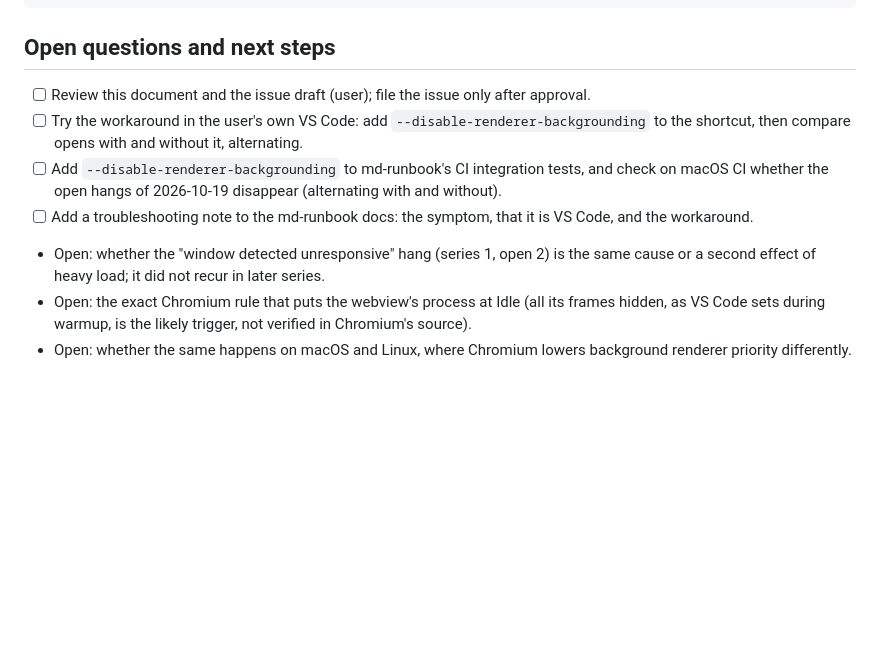
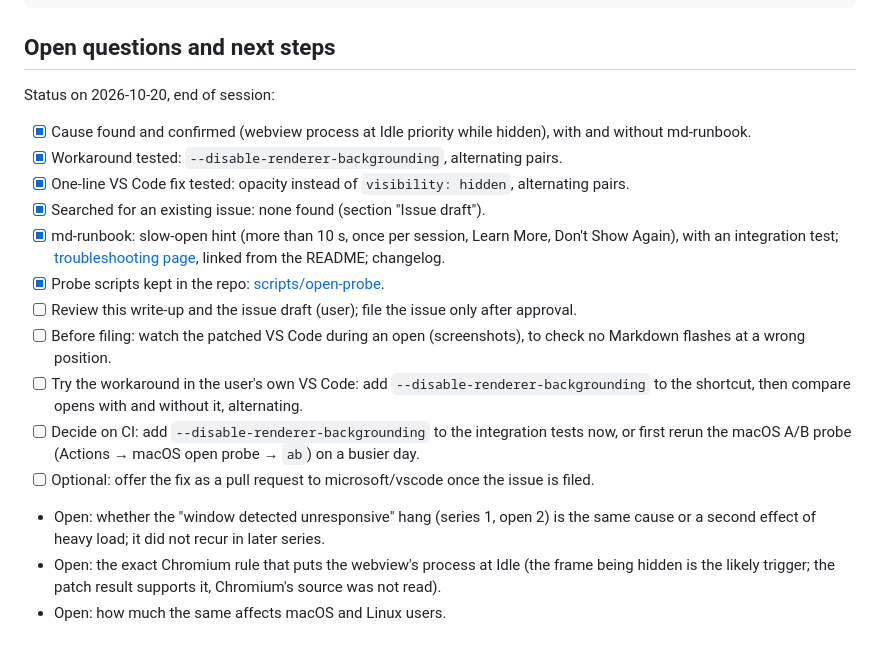
Before and after one commit to smojon/md-runbook, a Markdown page: docs/investigations/notebook-open-slow.md, the part around the change. Drawn GitHub-style; blank space fills up the shorter version.

Commit message:
Investigation: end-of-session status and next steps
Co-Authored-By: Claude Opus 5.5 <noreply@anthropic.com>

```diff
--- a/docs/investigations/notebook-open-slow.md
+++ b/docs/investigations/notebook-open-slow.md
@@ -352,16 +352,27 @@ The same symptom ("opening a notebook sometimes takes 5-20 s or never settles")
 
 ## Open questions and next steps
 
-- [ ] Review this document and the issue draft (user); file the issue only after approval.
+Status on 2026-10-20, end of session:
+
+- [x] Cause found and confirmed (webview process at Idle priority while hidden), with and without
+      md-runbook.
+- [x] Workaround tested: `--disable-renderer-backgrounding`, alternating pairs.
+- [x] One-line VS Code fix tested: opacity instead of `visibility: hidden`, alternating pairs.
+- [x] Searched for an existing issue: none found (section "Issue draft").
+- [x] md-runbook: slow-open hint (more than 10 s, once per session, Learn More, Don't Show Again),
+      with an integration test; [troubleshooting page](../troubleshooting.md), linked from the
+      README; changelog.
+- [x] Probe scripts kept in the repo: [scripts/open-probe](../../scripts/open-probe/README.md).
+- [ ] Review this write-up and the issue draft (user); file the issue only after approval.
+- [ ] Before filing: watch the patched VS Code during an open (screenshots), to check no Markdown
+      flashes at a wrong position.
 - [ ] Try the workaround in the user's own VS Code: add `--disable-renderer-backgrounding` to the
       shortcut, then compare opens with and without it, alternating.
-- [ ] Add `--disable-renderer-backgrounding` to md-runbook's CI integration tests, and check on
-      macOS CI whether the open hangs of 2026-10-19 disappear (alternating with and without).
-- [ ] Add a troubleshooting note to the md-runbook docs: the symptom, that it is VS Code, and the
-      workaround.
+- [ ] Decide on CI: add `--disable-renderer-backgrounding` to the integration tests now, or first
+      rerun the macOS A/B probe (Actions → macOS open probe → `ab`) on a busier day.
+- [ ] Optional: offer the fix as a pull request to microsoft/vscode once the issue is filed.
 - Open: whether the "window detected unresponsive" hang (series 1, open 2) is the same cause or a
   second effect of heavy load; it did not recur in later series.
-- Open: the exact Chromium rule that puts the webview's process at Idle (all its frames hidden, as
-  VS Code sets during warmup, is the likely trigger, not verified in Chromium's source).
-- Open: whether the same happens on macOS and Linux, where Chromium lowers background renderer
-  priority differently.
+- Open: the exact Chromium rule that puts the webview's process at Idle (the frame being hidden is
+  the likely trigger; the patch result supports it, Chromium's source was not read).
+- Open: how much the same affects macOS and Linux users.
```
